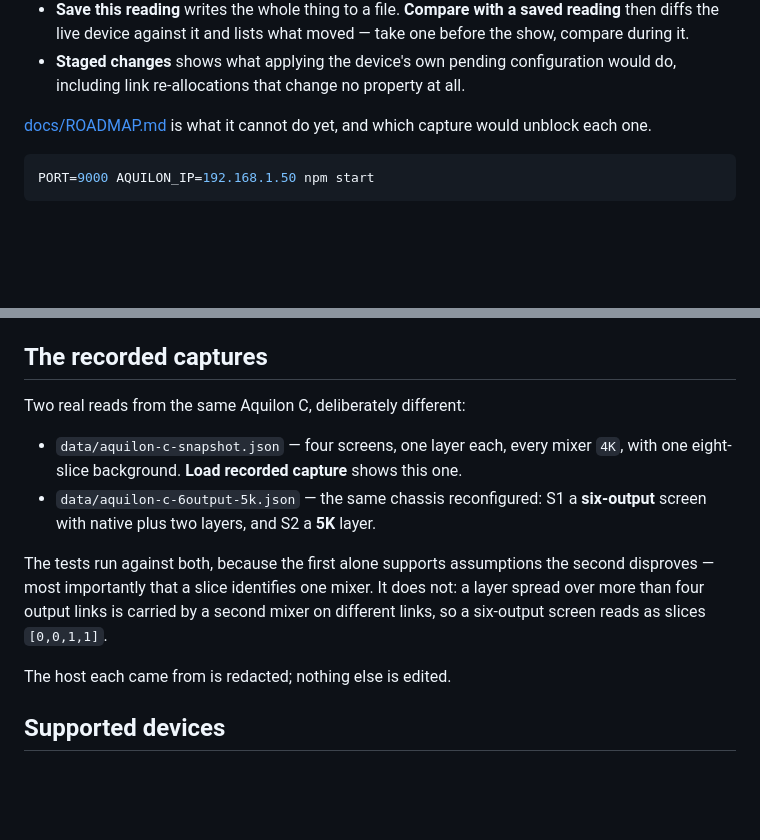
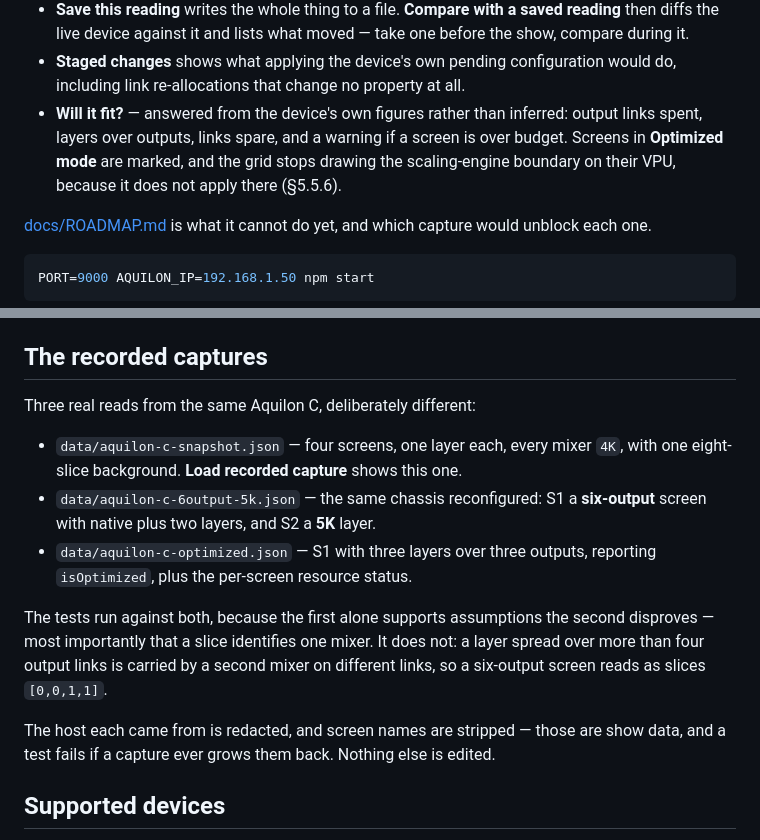
Before and after one commit to stoatworks-labs/aquilon-vpu-map, a Markdown page: README.md, 2 parts joined by grey strips. Rendered like a GitHub page; blank space fills up the shorter version.

```diff
--- a/README.md
+++ b/README.md
@@ -79,6 +79,11 @@ Then open <http://localhost:8531> and enter your Aquilon's address.
   before the show, compare during it.
 - **Staged changes** shows what applying the device's own pending configuration
   would do, including link re-allocations that change no property at all.
+- **Will it fit?** — answered from the device's own figures rather than inferred:
+  output links spent, layers over outputs, links spare, and a warning if a screen
+  is over budget. Screens in **Optimized mode** are marked, and the grid stops
+  drawing the scaling-engine boundary on their VPU, because it does not apply
+  there (§5.5.6).
 
 [docs/ROADMAP.md](docs/ROADMAP.md) is what it cannot do yet, and which capture
 would unblock each one.
@@ -116,19 +121,23 @@ If you want to be sure, `lib/awj.js` has no code path that emits `replace`.
 
 ## The recorded captures
 
-Two real reads from the same Aquilon C, deliberately different:
+Three real reads from the same Aquilon C, deliberately different:
 
 - `data/aquilon-c-snapshot.json` — four screens, one layer each, every mixer `4K`,
   with one eight-slice background. **Load recorded capture** shows this one.
 - `data/aquilon-c-6output-5k.json` — the same chassis reconfigured: S1 a **six-output**
   screen with native plus two layers, and S2 a **5K** layer.
+- `data/aquilon-c-optimized.json` — S1 with three layers over three outputs,
+  reporting `isOptimized`, plus the per-screen resource status.
 
 The tests run against both, because the first alone supports assumptions the second
 disproves — most importantly that a slice identifies one mixer. It does not: a layer
 spread over more than four output links is carried by a second mixer on different
 links, so a six-output screen reads as slices `[0,0,1,1]`.
 
-The host each came from is redacted; nothing else is edited.
+The host each came from is redacted, and screen names are stripped — those are
+show data, and a test fails if a capture ever grows them back. Nothing else is
+edited.
 
 ## Supported devices
 
```
Also changed, not shown: docs/ROADMAP.md (+40 -16 lines), docs/screen-status.png (added), 8 other files.
